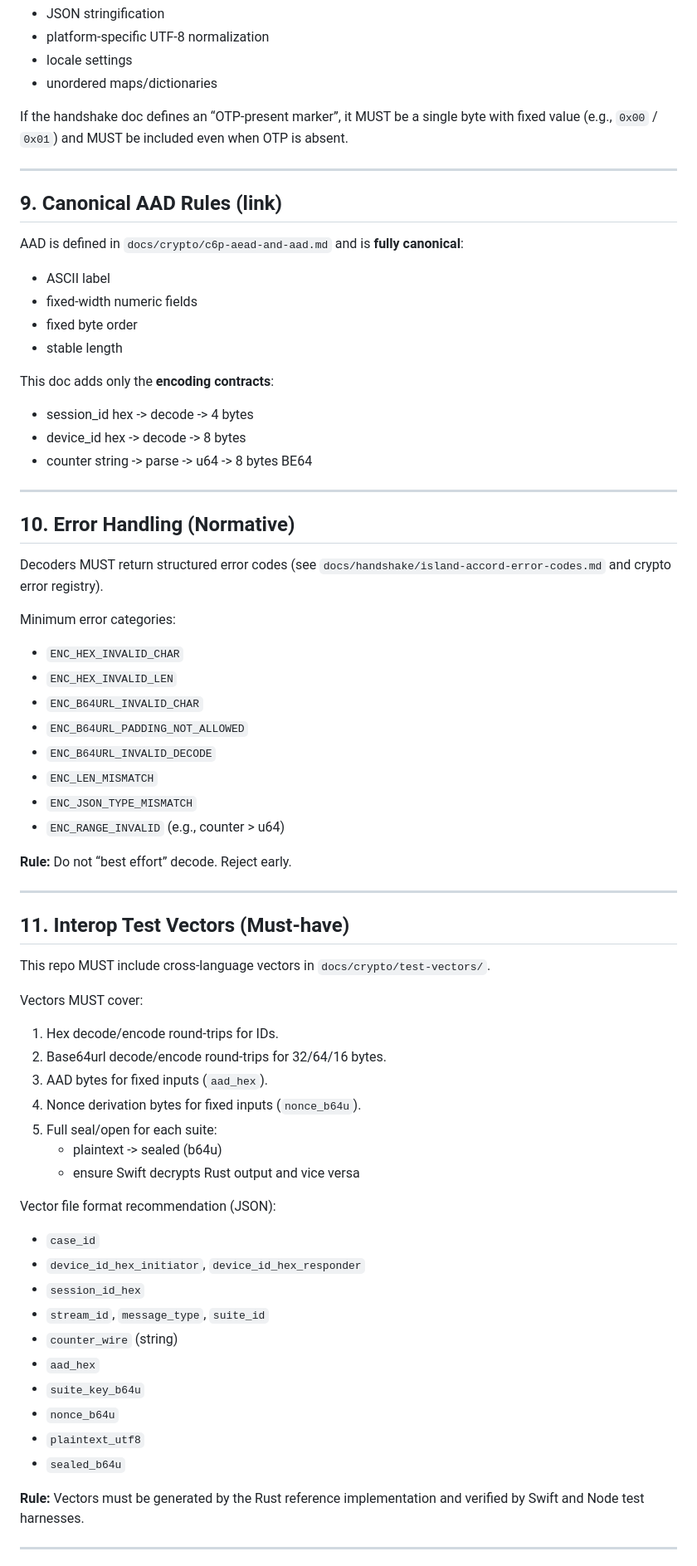
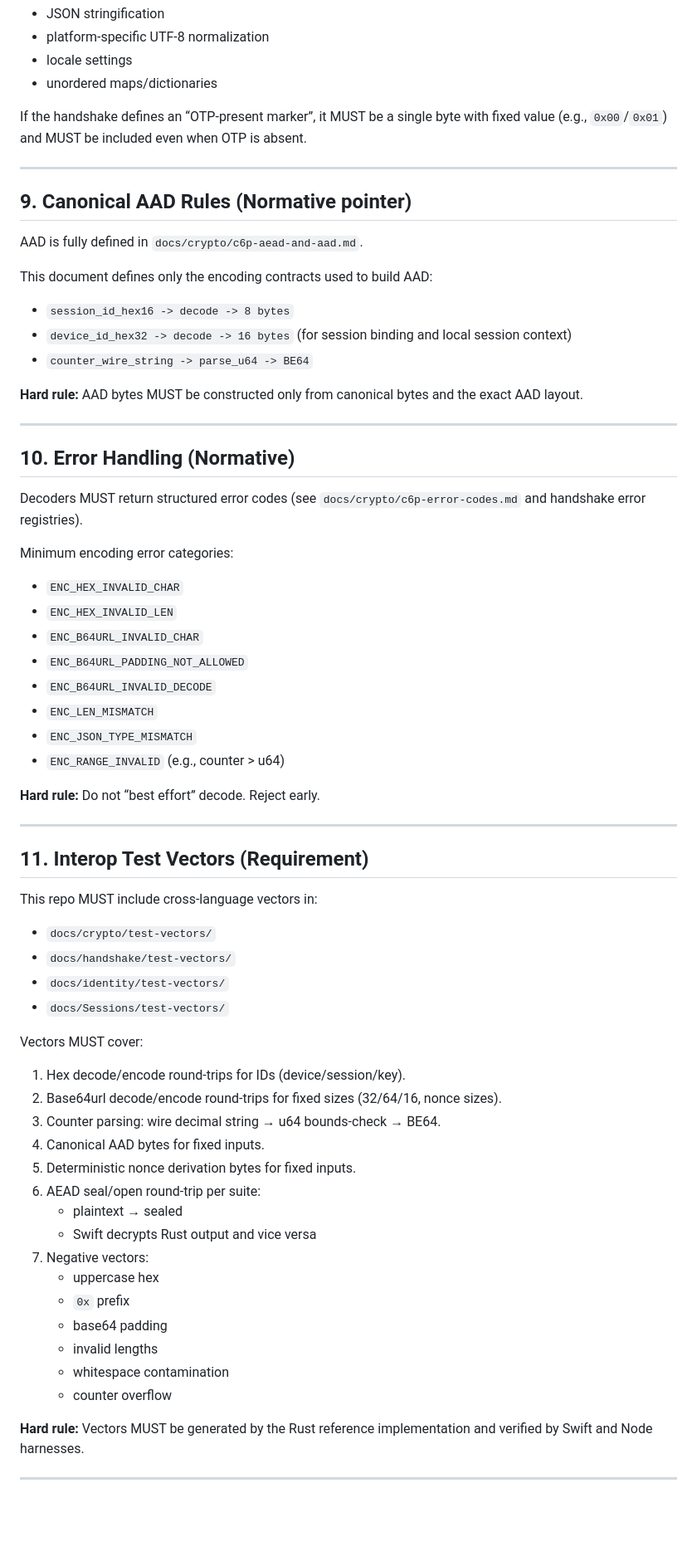
Before and after one commit to convro/convro-6-protocol, a Markdown page: docs/crypto/c6p-encoding-and-canonicalization.md, the part around one of its changes. Shown at 83% size. Rendered like a GitHub page; blank space fills up the shorter version.

```diff
--- a/docs/crypto/c6p-encoding-and-canonicalization.md
+++ b/docs/crypto/c6p-encoding-and-canonicalization.md
@@ -233,30 +231,28 @@ IslandAccord transcripts MUST use:
 - locale settings
 - unordered maps/dictionaries
 
-If the handshake doc defines an “OTP-present marker”, it MUST be a single byte with fixed value (e.g., `0x00` / `0x01`) and MUST be included even when OTP is absent.
+If the handshake defines an “OTP-present marker”, it MUST be a single byte with fixed value (e.g., `0x00`/`0x01`) and MUST be included even when OTP is absent.
 
 ---
 
-## 9. Canonical AAD Rules (link)
+## 9. Canonical AAD Rules (Normative pointer)
 
-AAD is defined in `docs/crypto/c6p-aead-and-aad.md` and is **fully canonical**:
-- ASCII label
-- fixed-width numeric fields
-- fixed byte order
-- stable length
+AAD is fully defined in `docs/crypto/c6p-aead-and-aad.md`.
 
-This doc adds only the **encoding contracts**:
-- session_id hex -> decode -> 4 bytes
-- device_id hex -> decode -> 8 bytes
-- counter string -> parse -> u64 -> 8 bytes BE64
+This document defines only the encoding contracts used to build AAD:
+- `session_id_hex16 -> decode -> 8 bytes`
+- `device_id_hex32 -> decode -> 16 bytes` (for session binding and local session context)
+- `counter_wire_string -> parse_u64 -> BE64`
+
+**Hard rule:** AAD bytes MUST be constructed only from canonical bytes and the exact AAD layout.
 
 ---
 
 ## 10. Error Handling (Normative)
 
-Decoders MUST return structured error codes (see `docs/handshake/island-accord-error-codes.md` and crypto error registry).
+Decoders MUST return structured error codes (see `docs/crypto/c6p-error-codes.md` and handshake error registries).
 
-Minimum error categories:
+Minimum encoding error categories:
 - `ENC_HEX_INVALID_CHAR`
 - `ENC_HEX_INVALID_LEN`
 - `ENC_B64URL_INVALID_CHAR`
@@ -266,36 +262,36 @@ Minimum error categories:
 - `ENC_JSON_TYPE_MISMATCH`
 - `ENC_RANGE_INVALID` (e.g., counter > u64)
 
-**Rule:** Do not “best effort” decode. Reject early.
+**Hard rule:** Do not “best effort” decode. Reject early.
 
 ---
 
-## 11. Interop Test Vectors (Must-have)
+## 11. Interop Test Vectors (Requirement)
 
-This repo MUST include cross-language vectors in `docs/crypto/test-vectors/`.
+This repo MUST include cross-language vectors in:
+- `docs/crypto/test-vectors/`
+- `docs/handshake/test-vectors/`
+- `docs/identity/test-vectors/`
+- `docs/Sessions/test-vectors/`
 
 Vectors MUST cover:
-1. Hex decode/encode round-trips for IDs.
-2. Base64url decode/encode round-trips for 32/64/16 bytes.
-3. AAD bytes for fixed inputs (`aad_hex`).
-4. Nonce derivation bytes for fixed inputs (`nonce_b64u`).
-5. Full seal/open for each suite:
-   - plaintext -> sealed (b64u)
-   - ensure Swift decrypts Rust output and vice versa
+1. Hex decode/encode round-trips for IDs (device/session/key).
+2. Base64url decode/encode round-trips for fixed sizes (32/64/16, nonce sizes).
+3. Counter parsing: wire decimal string → u64 bounds-check → BE64.
+4. Canonical AAD bytes for fixed inputs.
+5. Deterministic nonce derivation bytes for fixed inputs.
+6. AEAD seal/open round-trip per suite:
+   - plaintext → sealed
+   - Swift decrypts Rust output and vice versa
+7. Negative vectors:
+   - uppercase hex
+   - `0x` prefix
+   - base64 padding
+   - invalid lengths
+   - whitespace contamination
+   - counter overflow
 
-Vector file format recommendation (JSON):
-- `case_id`
-- `device_id_hex_initiator`, `device_id_hex_responder`
-- `session_id_hex`
-- `stream_id`, `message_type`, `suite_id`
-- `counter_wire` (string)
-- `aad_hex`
-- `suite_key_b64u`
-- `nonce_b64u`
-- `plaintext_utf8`
-- `sealed_b64u`
-
-**Rule:** Vectors must be generated by the Rust reference implementation and verified by Swift and Node test harnesses.
+**Hard rule:** Vectors MUST be generated by the Rust reference implementation and verified by Swift and Node harnesses.
 
 ---
 
```
Also changed, not shown: other parts of docs/crypto/c6p-encoding-and-canonicalization.md (+92 -142 lines).
